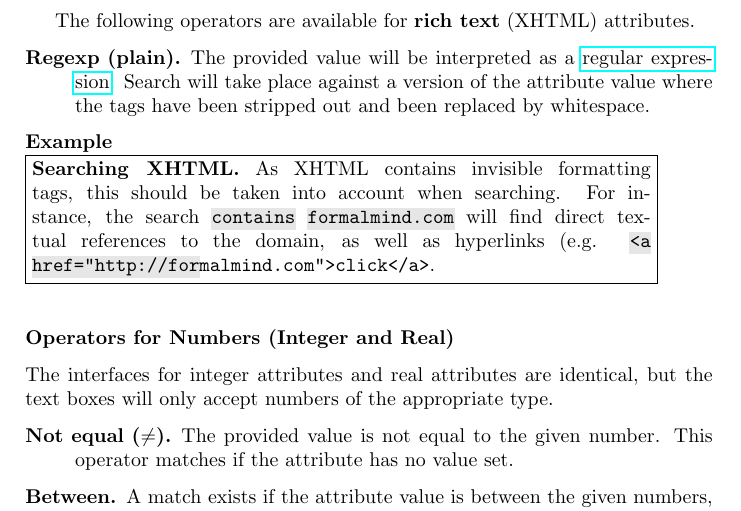
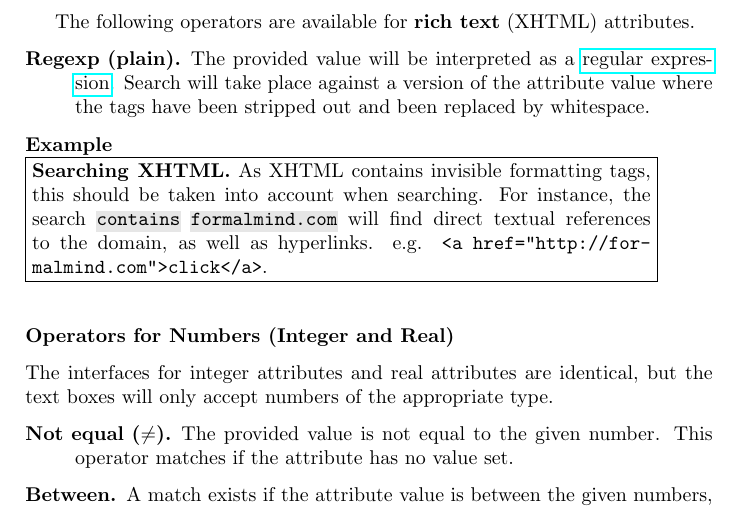
Before and after one commit to eclipse-rmf/org.eclipse.rmf.documentation, a LaTeX book (org.eclipse.rmf.documentation/rmf-latex/main.tex, which reads org.eclipse.rmf.documentation/rmf-latex/reference.tex): part of page 52 of 59, cut so that both start at the same text. Compiled offline with pdfLaTeX.

Commit message:
More hyphenation fixes

```diff
--- a/org.eclipse.rmf.documentation/rmf-latex/reference.tex
+++ b/org.eclipse.rmf.documentation/rmf-latex/reference.tex
@@ -564,7 +564,7 @@ The following operators are available for \textbf{rich text} (XHTML) attributes.
 \end{description}
 
 \begin{example}
-\textbf{Searching XHTML.}  As XHTML contains invisible formatting tags, this should be taken into account when searching.  For instance, the search \menu{contains} \menu{formalmind.com} will find direct textual references to the domain, as well as hyperlinks (e.g. \menu{<a href="http://for\-malmind.com">click</a>}.
+\textbf{Searching XHTML.}  As XHTML contains invisible formatting tags, this should be taken into account when searching.  For instance, the search \menu{contains} \menu{formalmind.com} will find direct textual references to the domain, as well as hyperlinks. e.g. \texttt{<a href="http://for\-malmind.com">click</a>}.
 \end{example}
 
 % -----------------------------------------------------------------------------------
```
